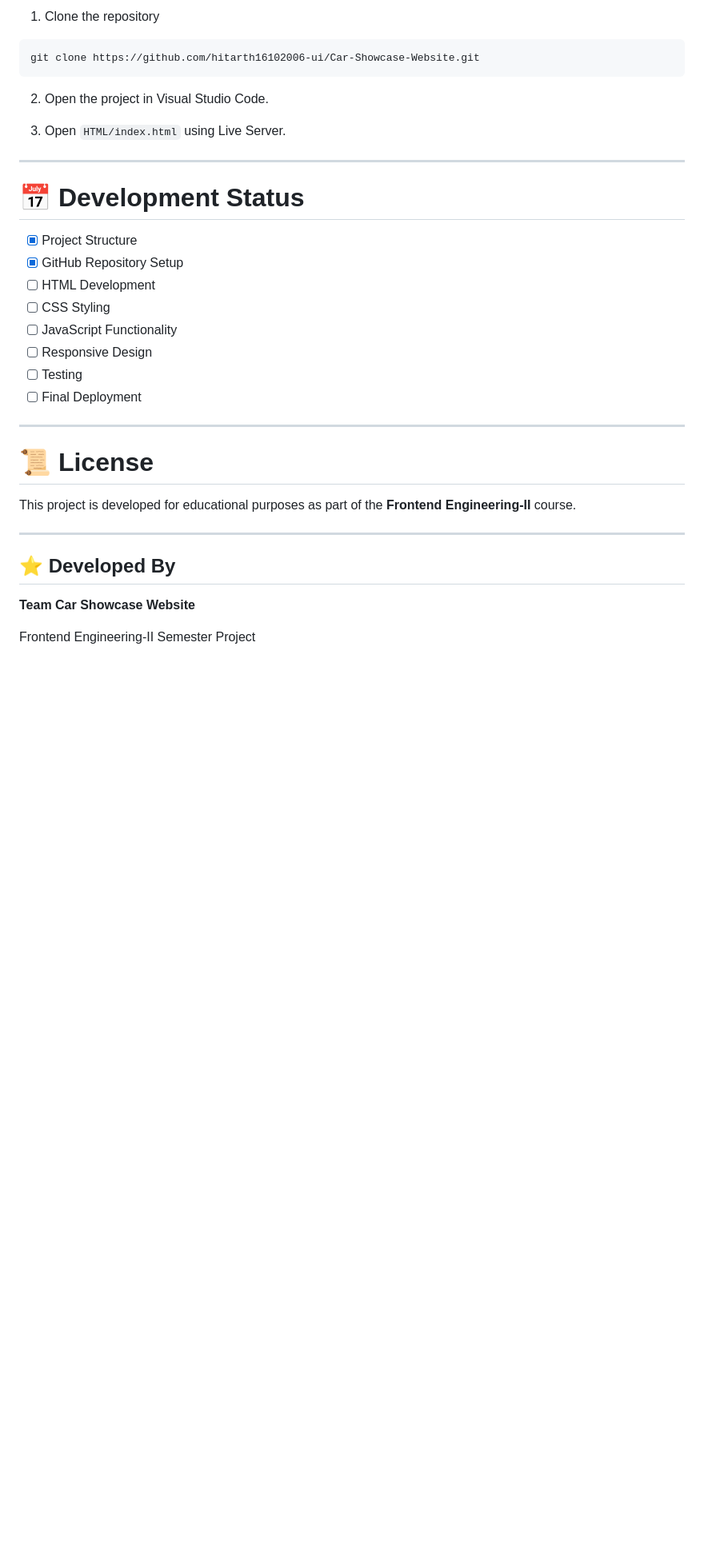
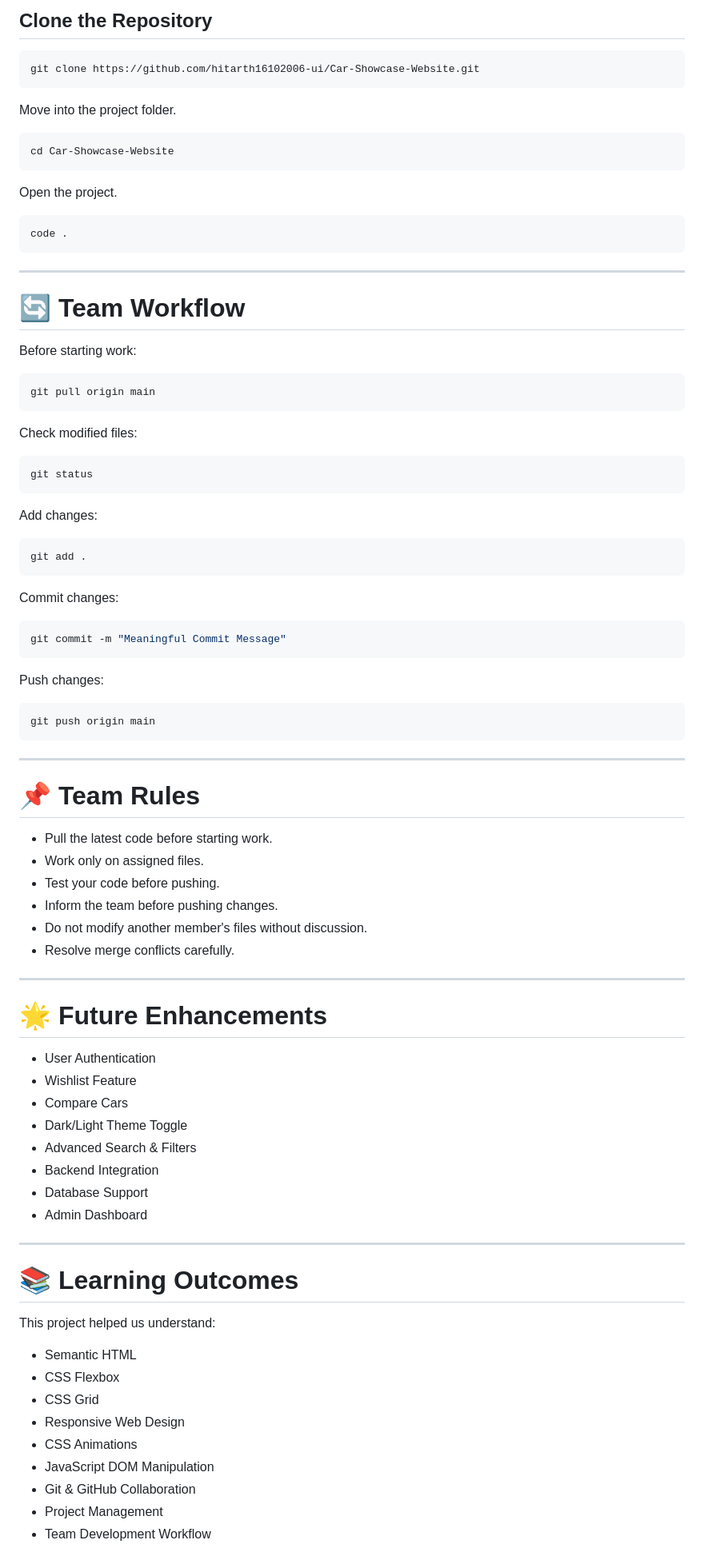
Before and after one commit to hitarth16102006-ui/Car-Showcase-Website, a Markdown page: README.md, the part around one of its changes. Shown at 80% size. GitHub-like rendering; blank space fills up the shorter version.

````diff
--- a/README.md
+++ b/README.md
@@ -188,37 +157,93 @@ Workflow:
 
-1. Clone the repository
+## Clone the Repository
 
 ```bash
 git clone https://github.com/hitarth16102006-ui/Car-Showcase-Website.git
 ```
 
-2. Open the project in Visual Studio Code.
+Move into the project folder.
 
-3. Open `HTML/index.html` using Live Server.
+```bash
+cd Car-Showcase-Website
+```
+
+Open the project.
+
+```bash
+code .
+```
 
 ---
 
-# 📅 Development Status
+# 🔄 Team Workflow
 
-- [x] Project Structure
-- [x] GitHub Repository Setup
-- [ ] HTML Development
-- [ ] CSS Styling
-- [ ] JavaScript Functionality
-- [ ] Responsive Design
-- [ ] Testing
-- [ ] Final Deployment
+Before starting work:
+
+```bash
+git pull origin main
+```
+
+Check modified files:
+
+```bash
+git status
+```
+
+Add changes:
+
+```bash
+git add .
+```
+
+Commit changes:
+
+```bash
+git commit -m "Meaningful Commit Message"
+```
+
+Push changes:
+
+```bash
+git push origin main
+```
 
 ---
 
-# 📜 License
+# 📌 Team Rules
 
-This project is developed for educational purposes as part of the **Frontend Engineering-II** course.
+- Pull the latest code before starting work.
+- Work only on assigned files.
+- Test your code before pushing.
+- Inform the team before pushing changes.
+- Do not modify another member's files without discussion.
+- Resolve merge conflicts carefully.
 
 ---
 
-## ⭐ Developed By
+# 🌟 Future Enhancements
 
-**Team Car Showcase Website**
+- User Authentication
+- Wishlist Feature
+- Compare Cars
+- Dark/Light Theme Toggle
+- Advanced Search & Filters
+- Backend Integration
+- Database Support
+- Admin Dashboard
 
-Frontend Engineering-II Semester Project
+---
+
+# 📚 Learning Outcomes
+
+This project helped us understand:
+
+- Semantic HTML
+- CSS Flexbox
+- CSS Grid
+- Responsive Web Design
+- CSS Animations
+- JavaScript DOM Manipulation
+- Git & GitHub Collaboration
+- Project Management
+- Team Development Workflow
+
````
Also changed, not shown: other parts of README.md (+108 -130 lines).
